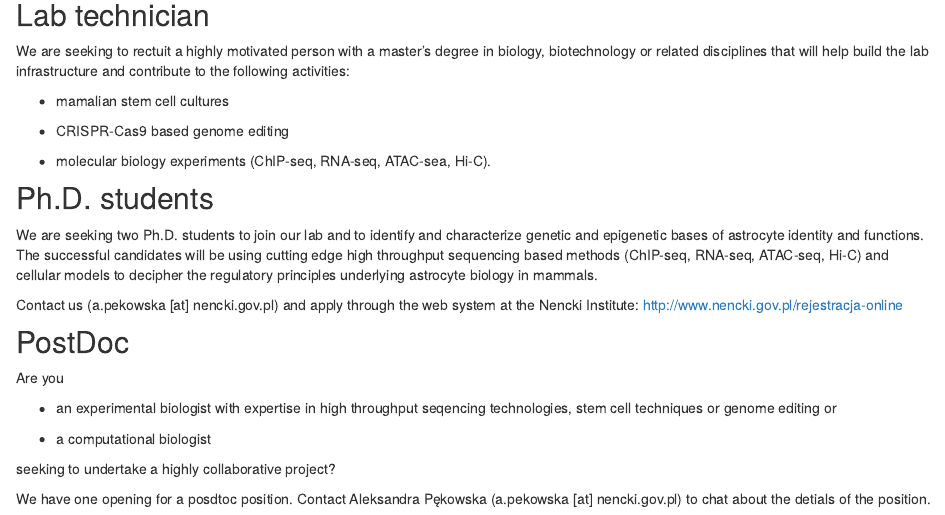
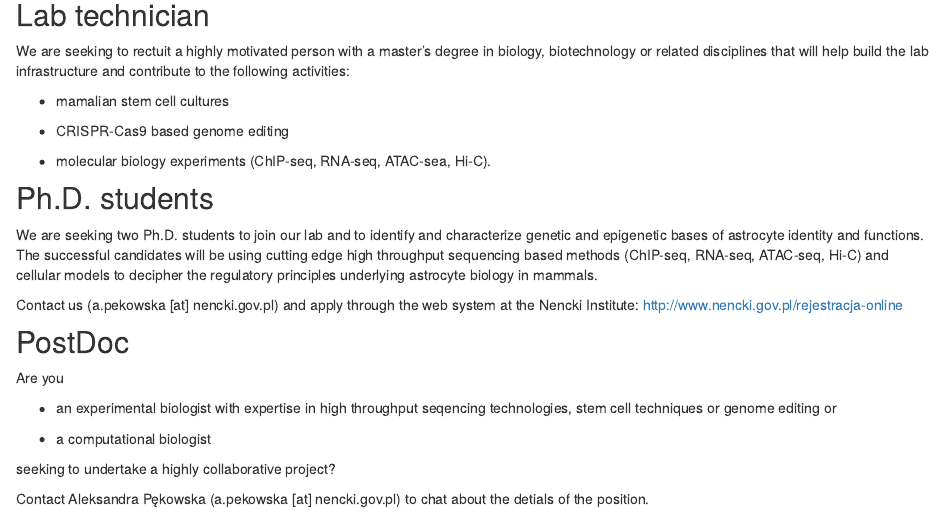
Before and after one commit to pekowskalab/pekowskalab.github.io, an R Markdown document (Open_positions.Rmd): the page in a window 1100 px wide, from 190 px down. Rendered offline with R 4.5, knitr and Pandoc, with nearby package versions; drawn as R Markdown's standard HTML page in place of the format the file asks for.

Commit message:
Fixed open positions and contact

```diff
--- a/Open_positions.Rmd
+++ b/Open_positions.Rmd
@@ -32,4 +32,4 @@ Are you
 
 seeking to undertake a highly collaborative project?
 
-We have one opening for a posdtoc position. Contact Aleksandra Pękowska (a.pekowska [at] nencki.gov.pl) to chat about the detials of the position.
+Contact Aleksandra Pękowska (a.pekowska [at] nencki.gov.pl) to chat about the detials of the position.
```
Also changed, not shown: Contact.html, 1 other file.
